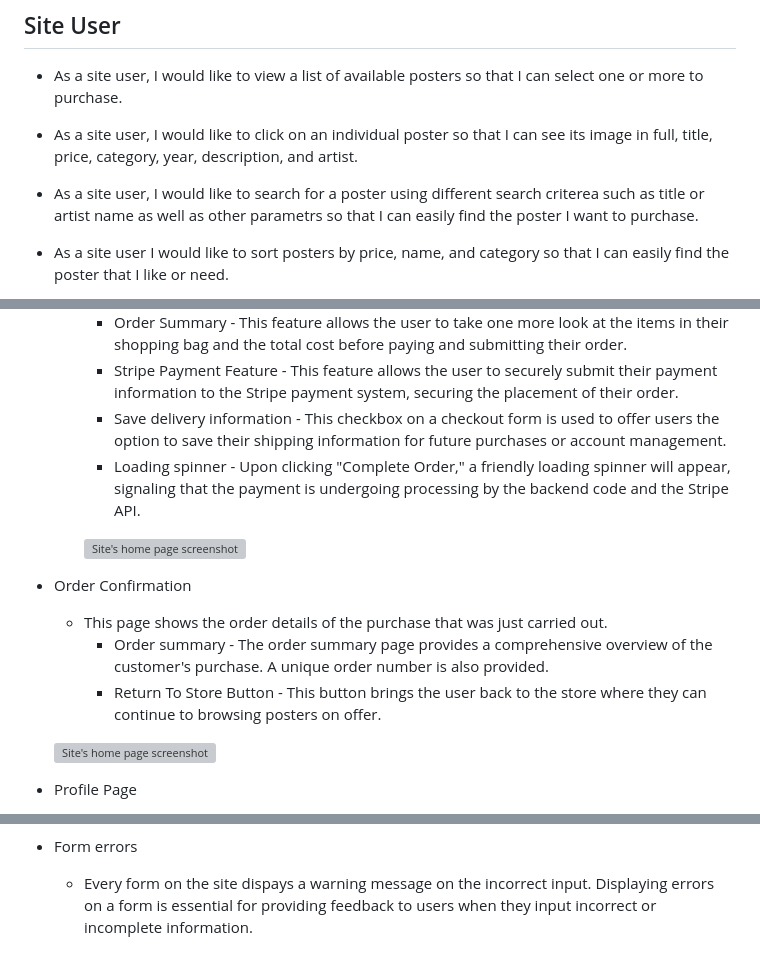
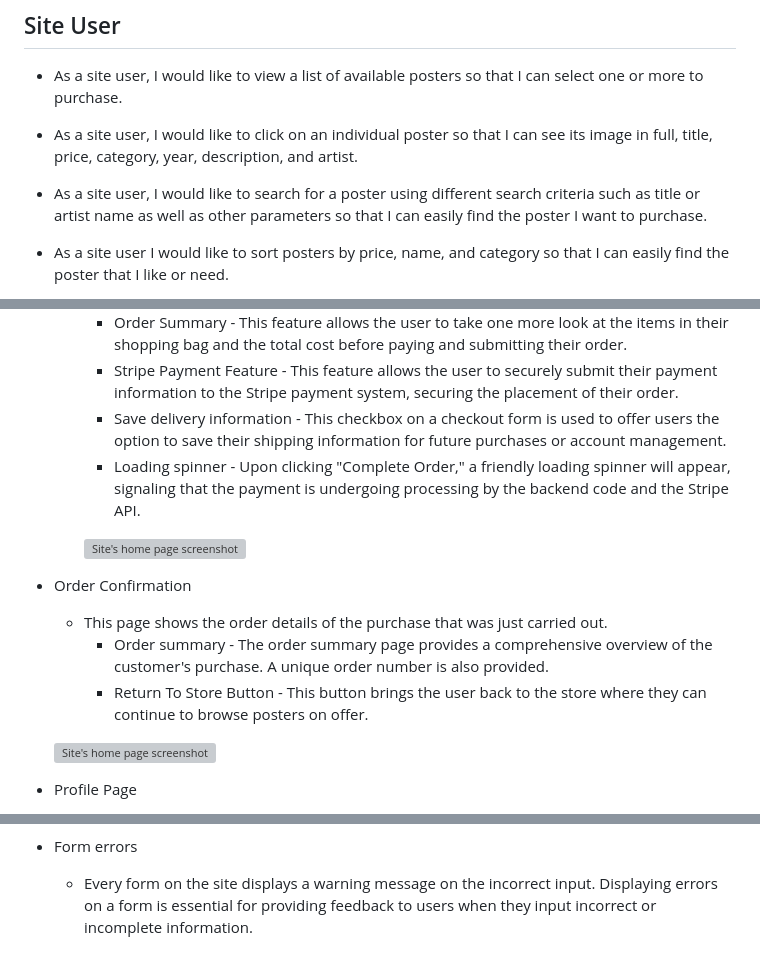
Before and after one commit to slbabin/poster-shop-gp, a Markdown page: README.md, 3 parts joined by grey strips. Rendered like a GitHub page; grey boxes are pictures that could not be loaded.

```diff
--- a/README.md
+++ b/README.md
@@ -44,7 +44,7 @@ User stories are a great way to define the functionality and features of a ecomm
 
 - As a site user, I would like to click on an individual poster so that I can see its image in full, title, price, category, year, description, and artist.
 
-- As a site user, I would like to search for a poster using different search criterea such as title or artist name as well as other parametrs so that I can easily find the poster I want to purchase.
+- As a site user, I would like to search for a poster using different search criteria such as title or artist name as well as other parameters so that I can easily find the poster I want to purchase.
 
 - As a site user I would like to sort posters by price, name, and category so that I can easily find the poster that I like or need.
 
@@ -211,7 +202,7 @@ Responsive Design: Enjoy a seamless browsing experience across devices with our
         - Shipping Info Form - This feature allows the user to enter the shipping details they wish their items to be delivered to. These details are then displayed on the confirmation screen.
         - Order Summary - This feature allows the user to take one more look at the items in their shopping bag and the total cost before paying and submitting their order.
         - Stripe Payment Feature - This feature allows the user to securely submit their payment information to the Stripe payment system, securing the placement of their order.
-        - Save delivery information - This checkbox on a checkout form is  used to offer users the option to save their shipping information for future purchases or account management.
+        - Save delivery information - This checkbox on a checkout form is used to offer users the option to save their shipping information for future purchases or account management.
         - Loading spinner - Upon clicking "Complete Order," a friendly loading spinner will appear, signaling that the payment is undergoing processing by the backend code and the Stripe API.
 
       ![Site's home page screenshot](docs/images/checkout-page.png)
@@ -221,7 +212,7 @@ Responsive Design: Enjoy a seamless browsing experience across devices with our
 
     - This page shows the order details of the purchase that was just carried out.
         - Order summary - The order summary page provides a comprehensive overview of the customer's purchase. A unique order number is also provided.
-        - Return To Store Button - This button brings the user back to the store where they can continue to browsing posters on offer.
+        - Return To Store Button - This button brings the user back to the store where they can continue to browse posters on offer.
 
      ![Site's home page screenshot](docs/images/order-confirmation.png)
 
@@ -253,7 +244,7 @@ Responsive Design: Enjoy a seamless browsing experience across devices with our
 
 - Form errors
 
-   - Every form on the site dispays a warning message on the incorrect input. Displaying errors on a form is essential for providing feedback to users when they input incorrect or incomplete information.
+   - Every form on the site displays a warning message on the incorrect input. Displaying errors on a form is essential for providing feedback to users when they input incorrect or incomplete information.
 
    ![Site's home page screenshot](docs/images/form-errors.png)
 
```
Also changed, not shown: other parts of README.md (+18 -27 lines), TESTING.md (+17 -0 lines), docs/images/email-confirmation.png (added), docs/images/stripe-payment-confirmation.png (added).
